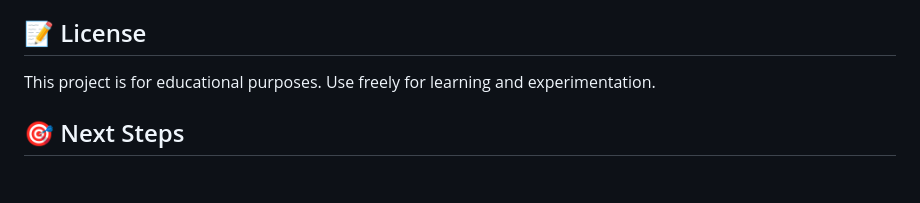
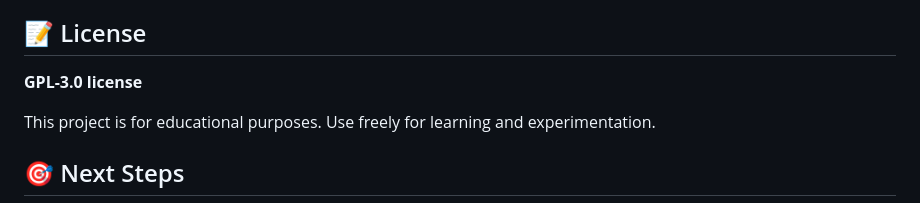
Before and after one commit to LinuxUser255/Servers, a Markdown page: README.md, the part around the change. Drawn GitHub-style; blank space fills up the shorter version.

Commit message:
edit license

```diff
--- a/README.md
+++ b/README.md
@@ -472,6 +472,8 @@ This is an educational project. Feel free to:
 
 ## 📝 License
 
+**GPL-3.0 license**
+
 This project is for educational purposes. Use freely for learning and experimentation.
 
 ## 🎯 Next Steps
```
